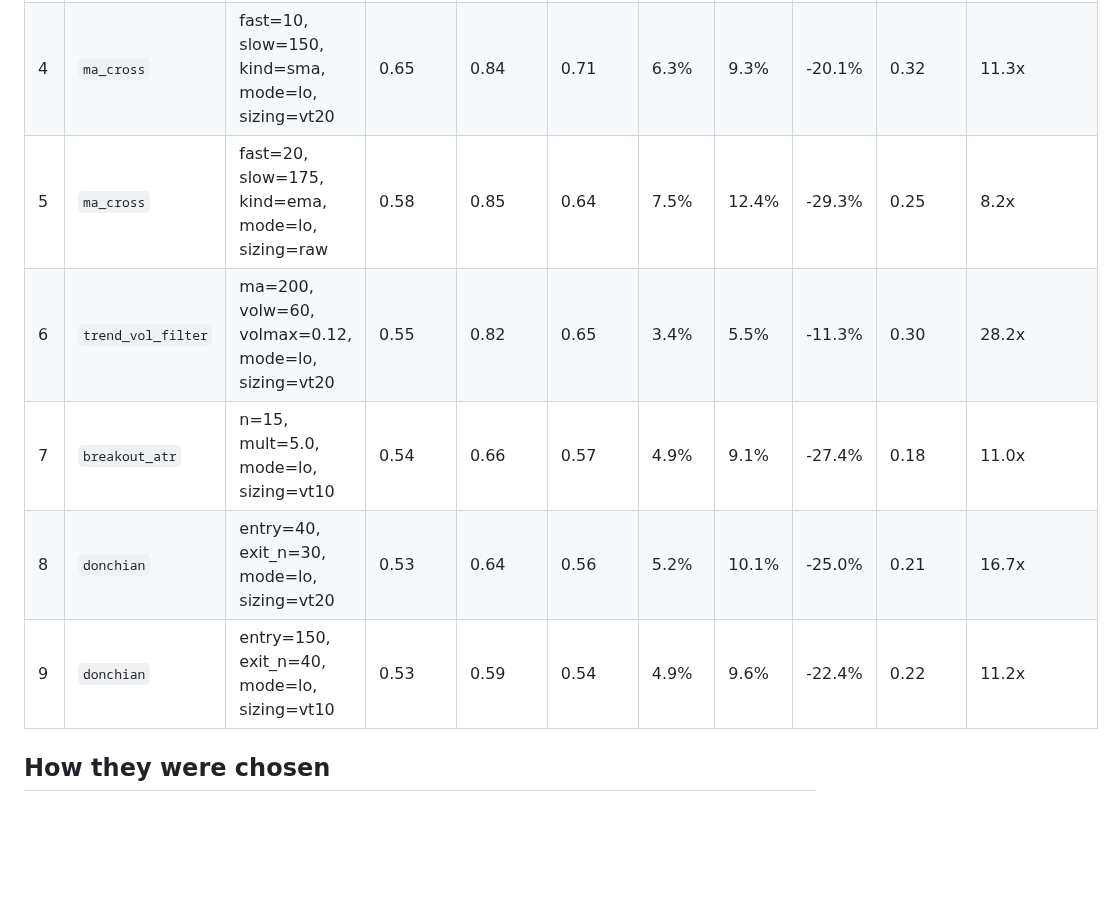
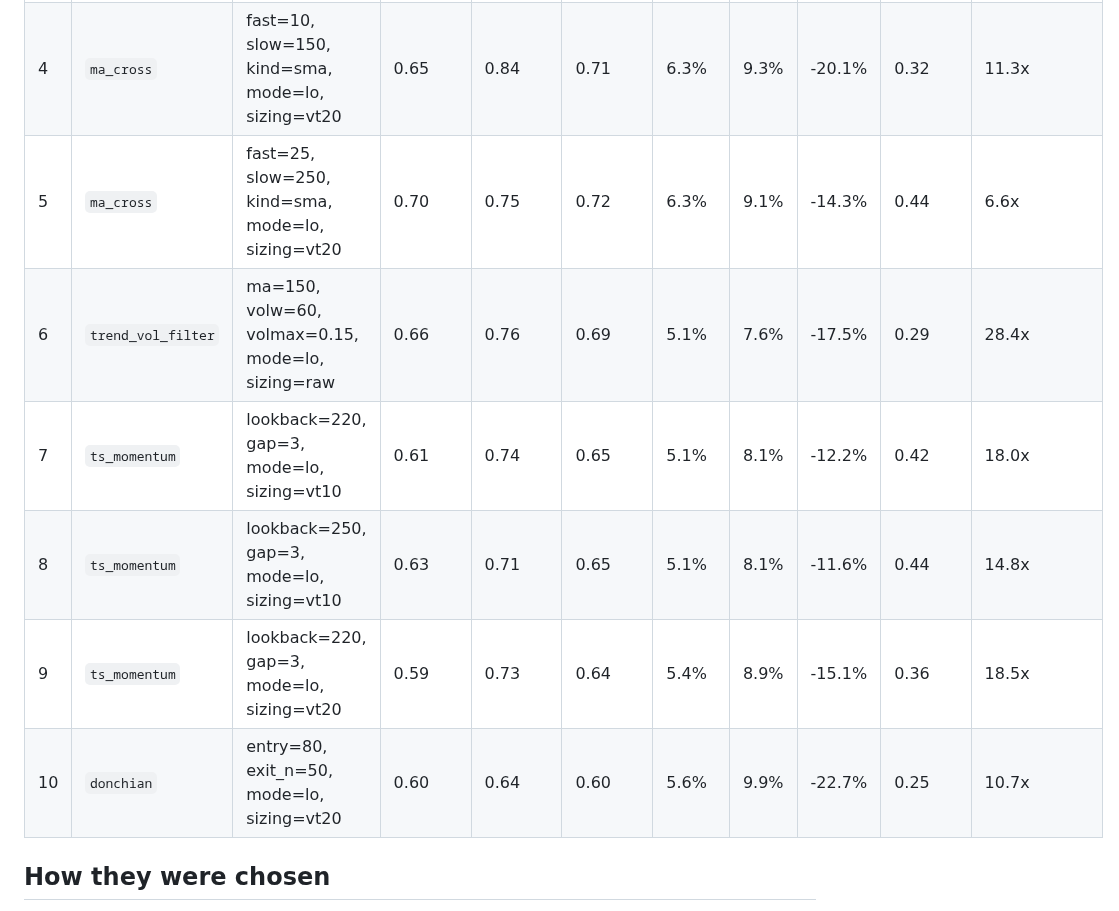
Before and after one commit to ismailchaacha97-ui/kkk, a Markdown page: REPORT.md, the part around the change. Drawn GitHub-style; blank space fills up the shorter version.

Commit message:
Rerun pipeline end to end
Co-authored-by: arena-agent <297053741+arena-agent@users.noreply.github.com>

```diff
--- a/REPORT.md
+++ b/REPORT.md
@@ -16,11 +16,12 @@
 | 2 | `trend_vol_filter` | ma=150, volw=120, volmax=0.15, mode=lo, sizing=vt20 | 0.68 | 1.06 | 0.81 | 5.4% | 6.7% | -12.3% | 0.44 | 26.3x |
 | 3 | `ma_cross` | fast=60, slow=250, kind=sma, mode=lo, sizing=vt10 | 0.68 | 0.84 | 0.73 | 6.0% | 8.4% | -13.6% | 0.44 | 5.2x |
 | 4 | `ma_cross` | fast=10, slow=150, kind=sma, mode=lo, sizing=vt20 | 0.65 | 0.84 | 0.71 | 6.3% | 9.3% | -20.1% | 0.32 | 11.3x |
-| 5 | `ma_cross` | fast=20, slow=175, kind=ema, mode=lo, sizing=raw | 0.58 | 0.85 | 0.64 | 7.5% | 12.4% | -29.3% | 0.25 | 8.2x |
-| 6 | `trend_vol_filter` | ma=200, volw=60, volmax=0.12, mode=lo, sizing=vt20 | 0.55 | 0.82 | 0.65 | 3.4% | 5.5% | -11.3% | 0.30 | 28.2x |
-| 7 | `breakout_atr` | n=15, mult=5.0, mode=lo, sizing=vt10 | 0.54 | 0.66 | 0.57 | 4.9% | 9.1% | -27.4% | 0.18 | 11.0x |
-| 8 | `donchian` | entry=40, exit_n=30, mode=lo, sizing=vt20 | 0.53 | 0.64 | 0.56 | 5.2% | 10.1% | -25.0% | 0.21 | 16.7x |
-| 9 | `donchian` | entry=150, exit_n=40, mode=lo, sizing=vt10 | 0.53 | 0.59 | 0.54 | 4.9% | 9.6% | -22.4% | 0.22 | 11.2x |
+| 5 | `ma_cross` | fast=25, slow=250, kind=sma, mode=lo, sizing=vt20 | 0.70 | 0.75 | 0.72 | 6.3% | 9.1% | -14.3% | 0.44 | 6.6x |
+| 6 | `trend_vol_filter` | ma=150, volw=60, volmax=0.15, mode=lo, sizing=raw | 0.66 | 0.76 | 0.69 | 5.1% | 7.6% | -17.5% | 0.29 | 28.4x |
+| 7 | `ts_momentum` | lookback=220, gap=3, mode=lo, sizing=vt10 | 0.61 | 0.74 | 0.65 | 5.1% | 8.1% | -12.2% | 0.42 | 18.0x |
+| 8 | `ts_momentum` | lookback=250, gap=3, mode=lo, sizing=vt10 | 0.63 | 0.71 | 0.65 | 5.1% | 8.1% | -11.6% | 0.44 | 14.8x |
+| 9 | `ts_momentum` | lookback=220, gap=3, mode=lo, sizing=vt20 | 0.59 | 0.73 | 0.64 | 5.4% | 8.9% | -15.1% | 0.36 | 18.5x |
+| 10 | `donchian` | entry=80, exit_n=50, mode=lo, sizing=vt20 | 0.60 | 0.64 | 0.60 | 5.6% | 9.9% | -22.7% | 0.25 | 10.7x |
 
 ## How they were chosen
 
```
Also changed, not shown: results/top10.png, 2 other files.
